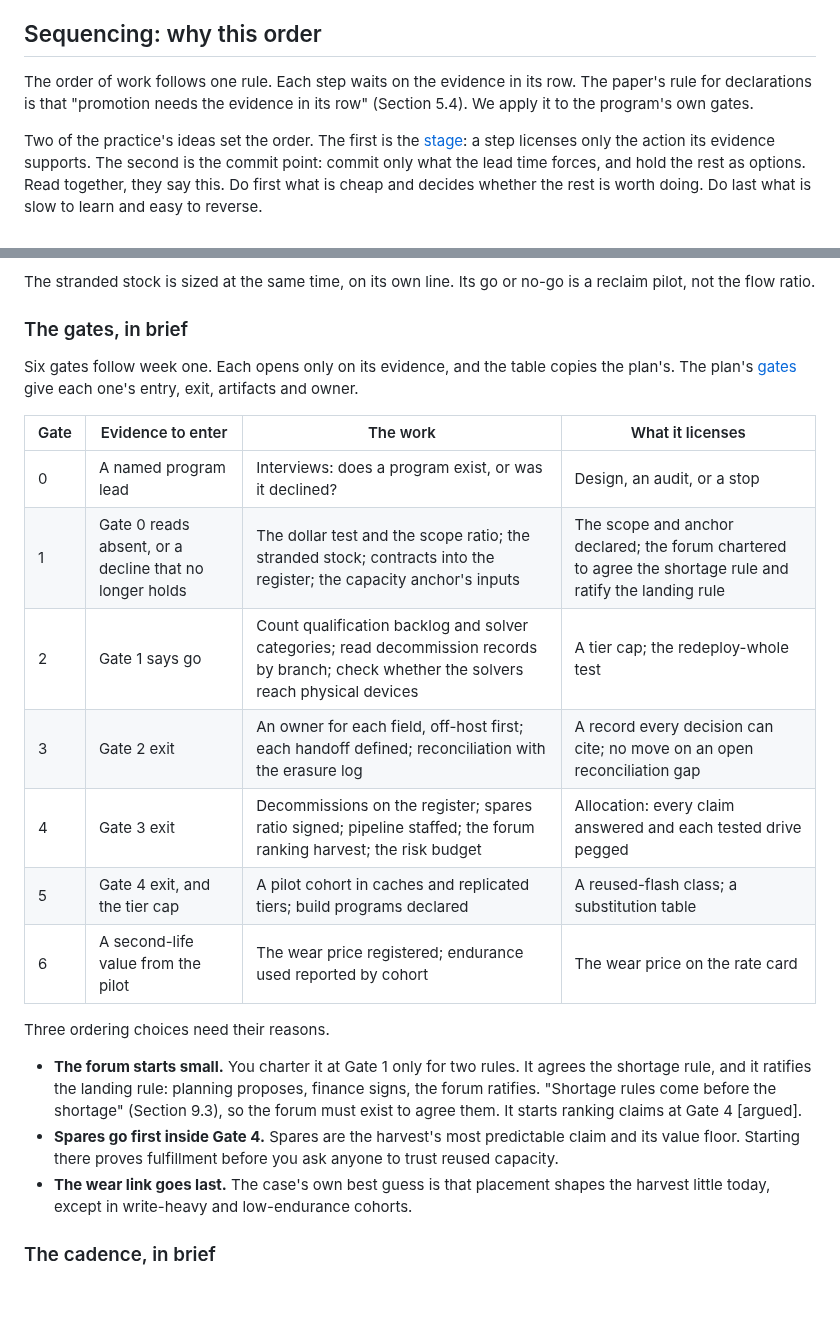
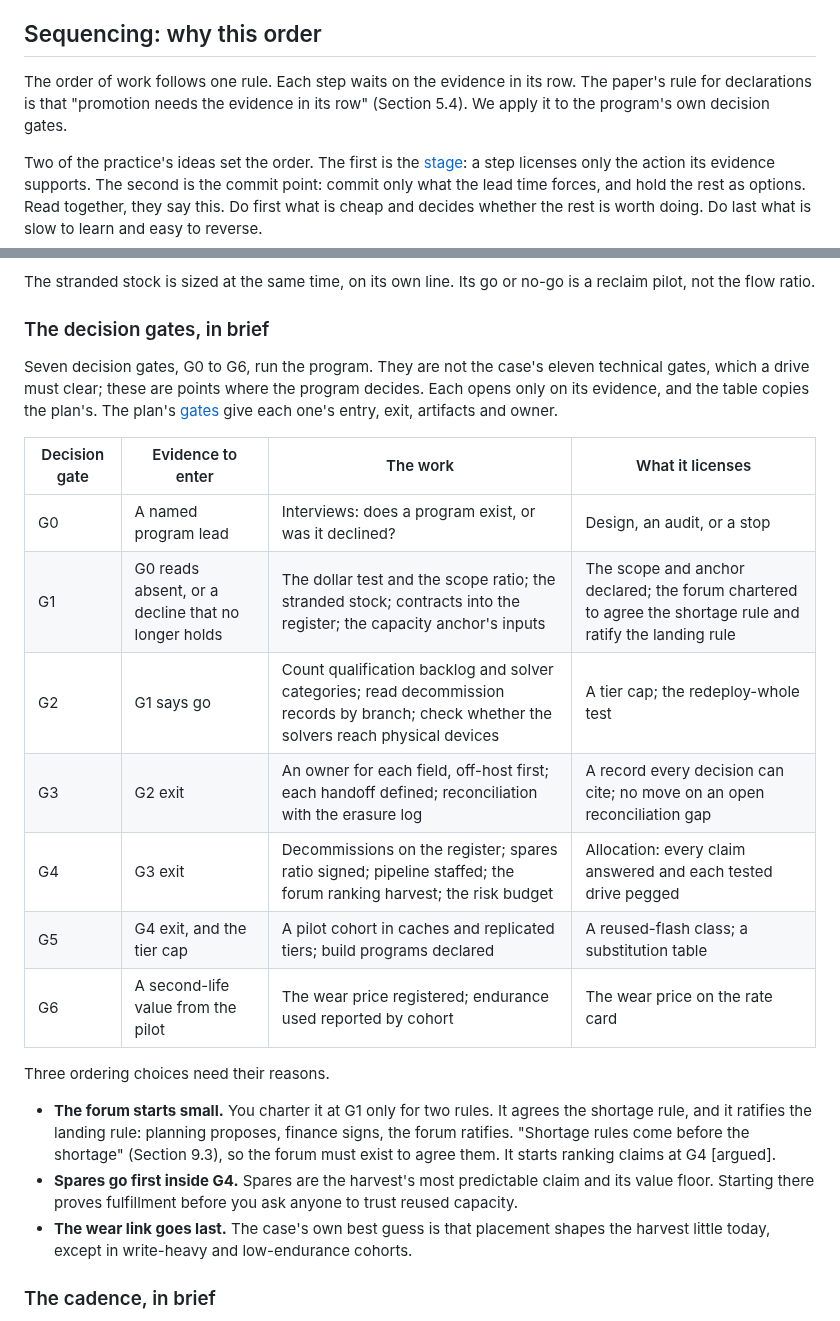
Before and after one commit to anacay/cpp, a Markdown page: body-of-knowledge/guide/case-kuantillion-cloud-practice.md, 2 parts joined by grey strips. GitHub-like rendering; blank space fills up the shorter version.

Commit message:
Case3 B7: the program's gates are decision gates G0-G6; the case's eleven are technical gates
Co-Authored-By: Claude Opus 5.5 <noreply@anthropic.com>
Claude-Session: https://claude.ai/code/session_01YWdF3GvQB3Vu45EsLZZumD

```diff
--- a/body-of-knowledge/guide/case-kuantillion-cloud-practice.md
+++ b/body-of-knowledge/guide/case-kuantillion-cloud-practice.md
@@ -677,7 +677,7 @@ Several lines of the paper are new to this decision. Recovered capacity "has to
 
 ## Sequencing: why this order
 
-The order of work follows one rule. Each step waits on the evidence in its row. The paper's rule for declarations is that "promotion needs the evidence in its row" (Section 5.4). We apply it to the program's own gates.
+The order of work follows one rule. Each step waits on the evidence in its row. The paper's rule for declarations is that "promotion needs the evidence in its row" (Section 5.4). We apply it to the program's own decision gates.
 
 Two of the practice's ideas set the order. The first is the [stage](/glossary/#term-stage): a step licenses only the action its evidence supports. The second is the commit point: commit only what the lead time forces, and hold the rest as options. Read together, they say this. Do first what is cheap and decides whether the rest is worth doing. Do last what is slow to learn and easy to reverse.
 
@@ -733,24 +733,24 @@ If the measured range spans two bands, run the smaller scope and re-test at the
 
 The stranded stock is sized at the same time, on its own line. Its go or no-go is a reclaim pilot, not the flow ratio.
 
-### The gates, in brief
+### The decision gates, in brief
 
-Six gates follow week one. Each opens only on its evidence, and the table copies the plan's. The plan's [gates](case-kuantillion-cloud-plan.md#4-the-gates) give each one's entry, exit, artifacts and owner.
+Seven decision gates, G0 to G6, run the program. They are not the case's eleven technical gates, which a drive must clear; these are points where the program decides. Each opens only on its evidence, and the table copies the plan's. The plan's [gates](case-kuantillion-cloud-plan.md#4-the-gates) give each one's entry, exit, artifacts and owner.
 
-| Gate | Evidence to enter | The work | What it licenses |
+| Decision gate | Evidence to enter | The work | What it licenses |
 |---|---|---|---|
-| 0 | A named program lead | Interviews: does a program exist, or was it declined? | Design, an audit, or a stop |
-| 1 | Gate 0 reads absent, or a decline that no longer holds | The dollar test and the scope ratio; the stranded stock; contracts into the register; the capacity anchor's inputs | The scope and anchor declared; the forum chartered to agree the shortage rule and ratify the landing rule |
-| 2 | Gate 1 says go | Count qualification backlog and solver categories; read decommission records by branch; check whether the solvers reach physical devices | A tier cap; the redeploy-whole test |
-| 3 | Gate 2 exit | An owner for each field, off-host first; each handoff defined; reconciliation with the erasure log | A record every decision can cite; no move on an open reconciliation gap |
-| 4 | Gate 3 exit | Decommissions on the register; spares ratio signed; pipeline staffed; the forum ranking harvest; the risk budget | Allocation: every claim answered and each tested drive pegged |
-| 5 | Gate 4 exit, and the tier cap | A pilot cohort in caches and replicated tiers; build programs declared | A reused-flash class; a substitution table |
-| 6 | A second-life value from the pilot | The wear price registered; endurance used reported by cohort | The wear price on the rate card |
+| G0 | A named program lead | Interviews: does a program exist, or was it declined? | Design, an audit, or a stop |
+| G1 | G0 reads absent, or a decline that no longer holds | The dollar test and the scope ratio; the stranded stock; contracts into the register; the capacity anchor's inputs | The scope and anchor declared; the forum chartered to agree the shortage rule and ratify the landing rule |
+| G2 | G1 says go | Count qualification backlog and solver categories; read decommission records by branch; check whether the solvers reach physical devices | A tier cap; the redeploy-whole test |
+| G3 | G2 exit | An owner for each field, off-host first; each handoff defined; reconciliation with the erasure log | A record every decision can cite; no move on an open reconciliation gap |
+| G4 | G3 exit | Decommissions on the register; spares ratio signed; pipeline staffed; the forum ranking harvest; the risk budget | Allocation: every claim answered and each tested drive pegged |
+| G5 | G4 exit, and the tier cap | A pilot cohort in caches and replicated tiers; build programs declared | A reused-flash class; a substitution table |
+| G6 | A second-life value from the pilot | The wear price registered; endurance used reported by cohort | The wear price on the rate card |
 
 Three ordering choices need their reasons.
 
-- **The forum starts small.** You charter it at Gate 1 only for two rules. It agrees the shortage rule, and it ratifies the landing rule: planning proposes, finance signs, the forum ratifies. "Shortage rules come before the shortage" (Section 9.3), so the forum must exist to agree them. It starts ranking claims at Gate 4 [argued].
-- **Spares go first inside Gate 4.** Spares are the harvest's most predictable claim and its value floor. Starting there proves fulfillment before you ask anyone to trust reused capacity.
+- **The forum starts small.** You charter it at G1 only for two rules. It agrees the shortage rule, and it ratifies the landing rule: planning proposes, finance signs, the forum ratifies. "Shortage rules come before the shortage" (Section 9.3), so the forum must exist to agree them. It starts ranking claims at G4 [argued].
+- **Spares go first inside G4.** Spares are the harvest's most predictable claim and its value floor. Starting there proves fulfillment before you ask anyone to trust reused capacity.
 - **The wear link goes last.** The case's own best guess is that placement shapes the harvest little today, except in write-heavy and low-endurance cohorts.
 
 ### The cadence, in brief
```
